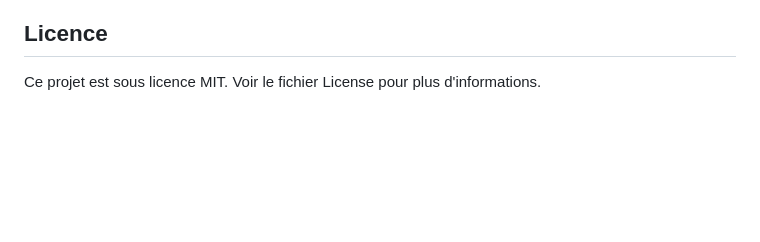
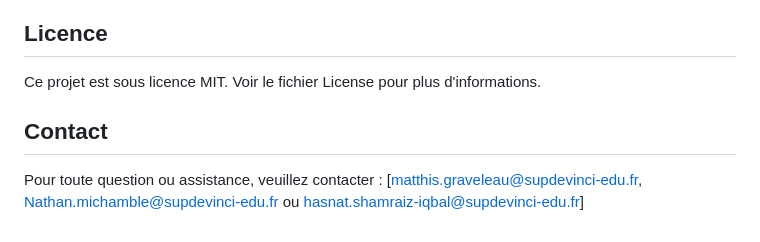
Before and after one commit to Jibolartieur/toolbox-sdv, a Markdown page: README.md, the part around the change. GitHub-like rendering; blank space fills up the shorter version.

```diff
--- a/README.md
+++ b/README.md
@@ -93,3 +93,8 @@ Cette toolbox est conçue pour des tests de sécurité légitimes. Assurez-vous
 ## Licence
 
 Ce projet est sous licence MIT. Voir le fichier License pour plus d'informations.
+
+## Contact
+
+Pour toute question ou assistance, veuillez contacter :
+[matthis.graveleau@supdevinci-edu.fr, Nathan.michamble@supdevinci-edu.fr ou hasnat.shamraiz-iqbal@supdevinci-edu.fr]
```
